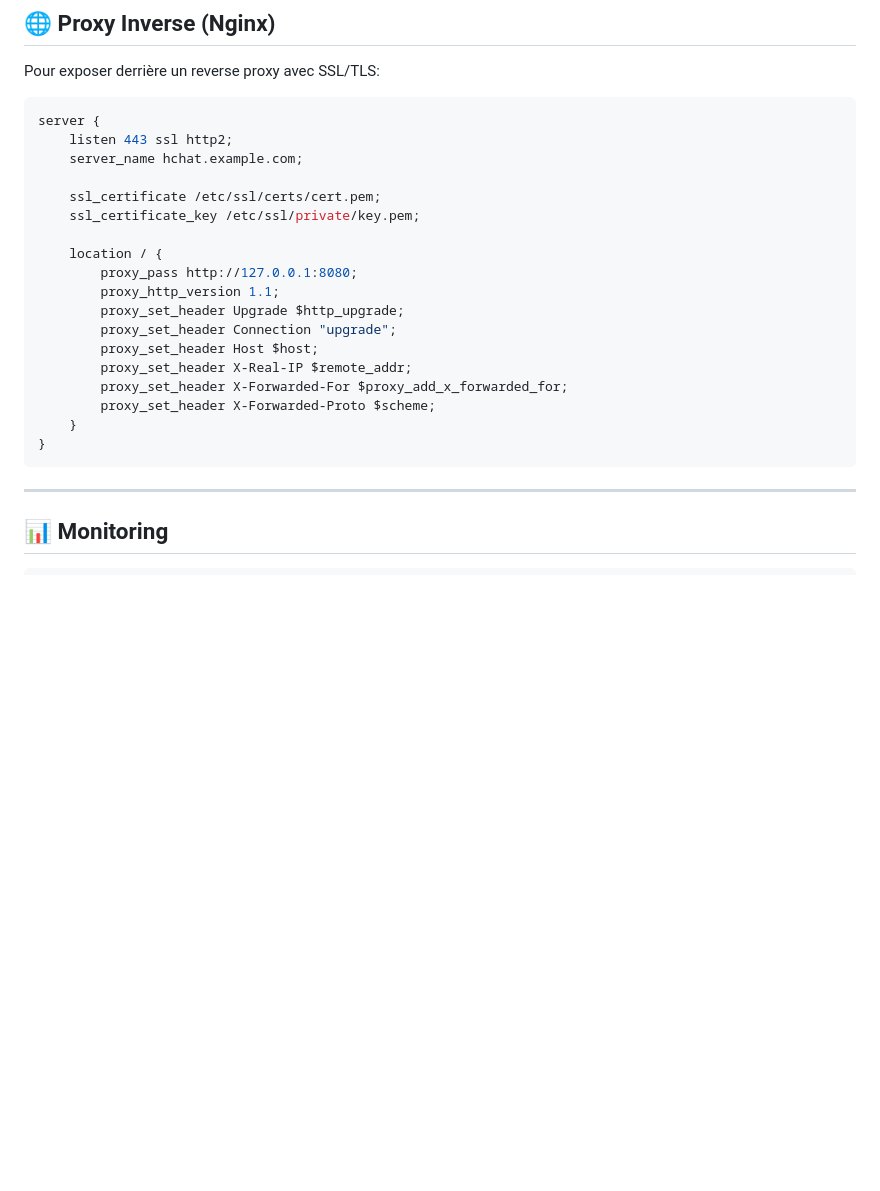
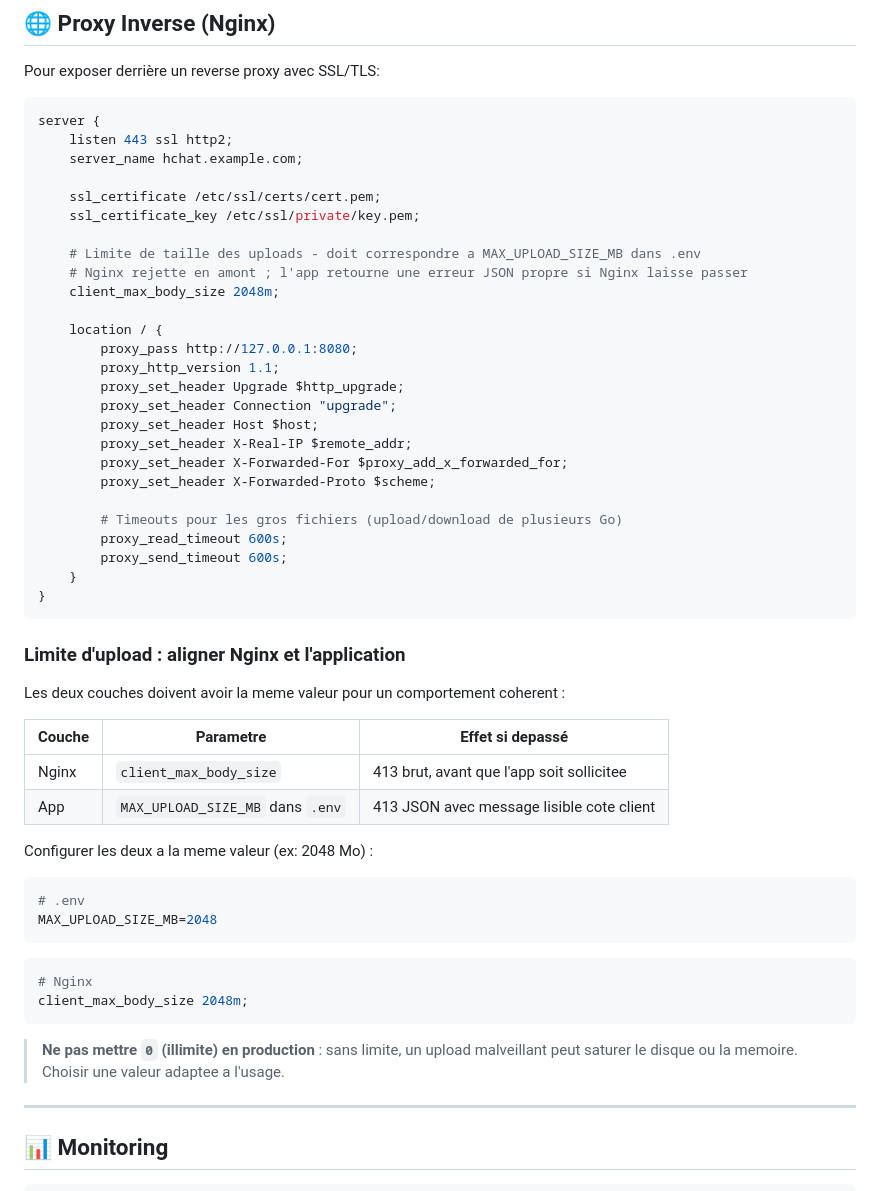
Before and after one commit to e-lab-aure/tool_web_HChat, a Markdown page: README.md, the part around the change. Drawn GitHub-style; blank space fills up the shorter version.

Commit message:
docs: documenter la configuration des limites d'upload Nginx et app
Explique l'alignement necessaire entre client_max_body_size (Nginx)
et MAX_UPLOAD_SIZE_MB (.env), avec les timeouts pour les gros fichiers
et les consequences de laisser les deux a 0 en production.

````diff
--- a/README.md
+++ b/README.md
@@ -182,6 +182,10 @@ server {
     ssl_certificate /etc/ssl/certs/cert.pem;
     ssl_certificate_key /etc/ssl/private/key.pem;
 
+    # Limite de taille des uploads - doit correspondre a MAX_UPLOAD_SIZE_MB dans .env
+    # Nginx rejette en amont ; l'app retourne une erreur JSON propre si Nginx laisse passer
+    client_max_body_size 2048m;
+
     location / {
         proxy_pass http://127.0.0.1:8080;
         proxy_http_version 1.1;
@@ -191,9 +195,37 @@ server {
         proxy_set_header X-Real-IP $remote_addr;
         proxy_set_header X-Forwarded-For $proxy_add_x_forwarded_for;
         proxy_set_header X-Forwarded-Proto $scheme;
+
+        # Timeouts pour les gros fichiers (upload/download de plusieurs Go)
+        proxy_read_timeout 600s;
+        proxy_send_timeout 600s;
     }
 }
 ```
+
+### Limite d'upload : aligner Nginx et l'application
+
+Les deux couches doivent avoir la meme valeur pour un comportement coherent :
+
+| Couche | Parametre | Effet si depassé |
+|--------|-----------|-----------------|
+| Nginx | `client_max_body_size` | 413 brut, avant que l'app soit sollicitee |
+| App | `MAX_UPLOAD_SIZE_MB` dans `.env` | 413 JSON avec message lisible cote client |
+
+Configurer les deux a la meme valeur (ex: 2048 Mo) :
+
+```bash
+# .env
+MAX_UPLOAD_SIZE_MB=2048
+```
+
+```nginx
+# Nginx
+client_max_body_size 2048m;
+```
+
+> **Ne pas mettre `0` (illimite) en production** : sans limite, un upload malveillant
+> peut saturer le disque ou la memoire. Choisir une valeur adaptee a l'usage.
 
 ---
 
````
